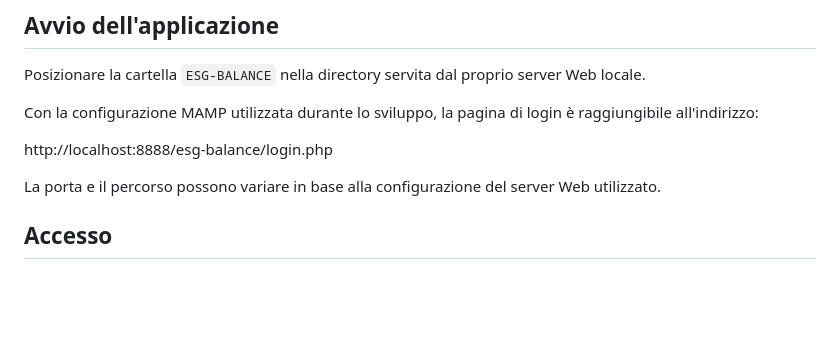
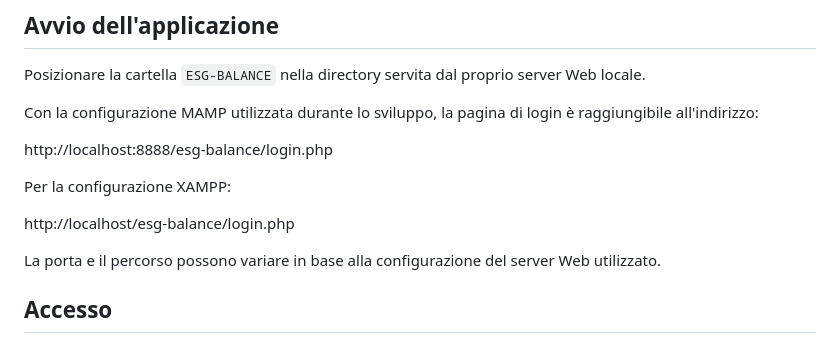
Before and after one commit to nicolasbastia/ESG-BALANCE, a Markdown page: README.md, the part around the change. GitHub-like rendering; blank space fills up the shorter version.

Commit message:
LEGGIMI dico sul serio

```diff
--- a/README.md
+++ b/README.md
@@ -117,6 +117,10 @@ Con la configurazione MAMP utilizzata durante lo sviluppo, la pagina di login è
 
 http://localhost:8888/esg-balance/login.php
 
+Per la configurazione XAMPP:
+
+http://localhost/esg-balance/login.php
+
 La porta e il percorso possono variare in base alla configurazione del server Web utilizzato.
 
 ## Accesso
```
